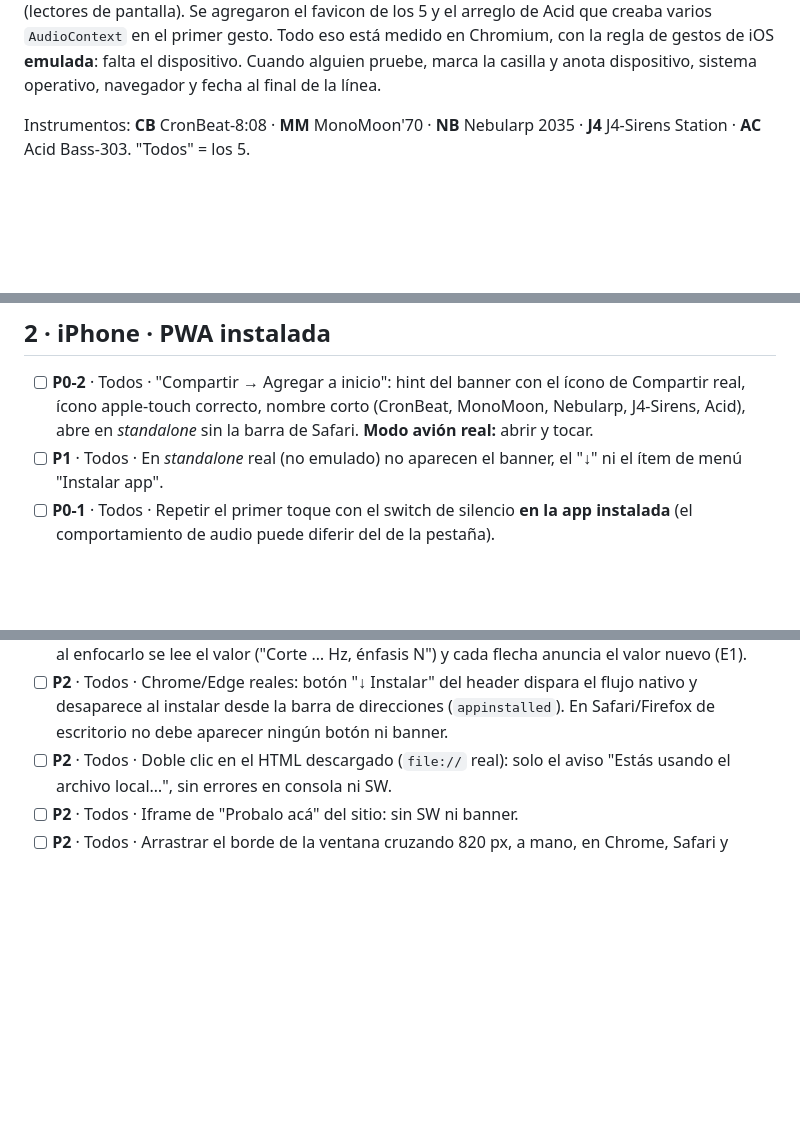
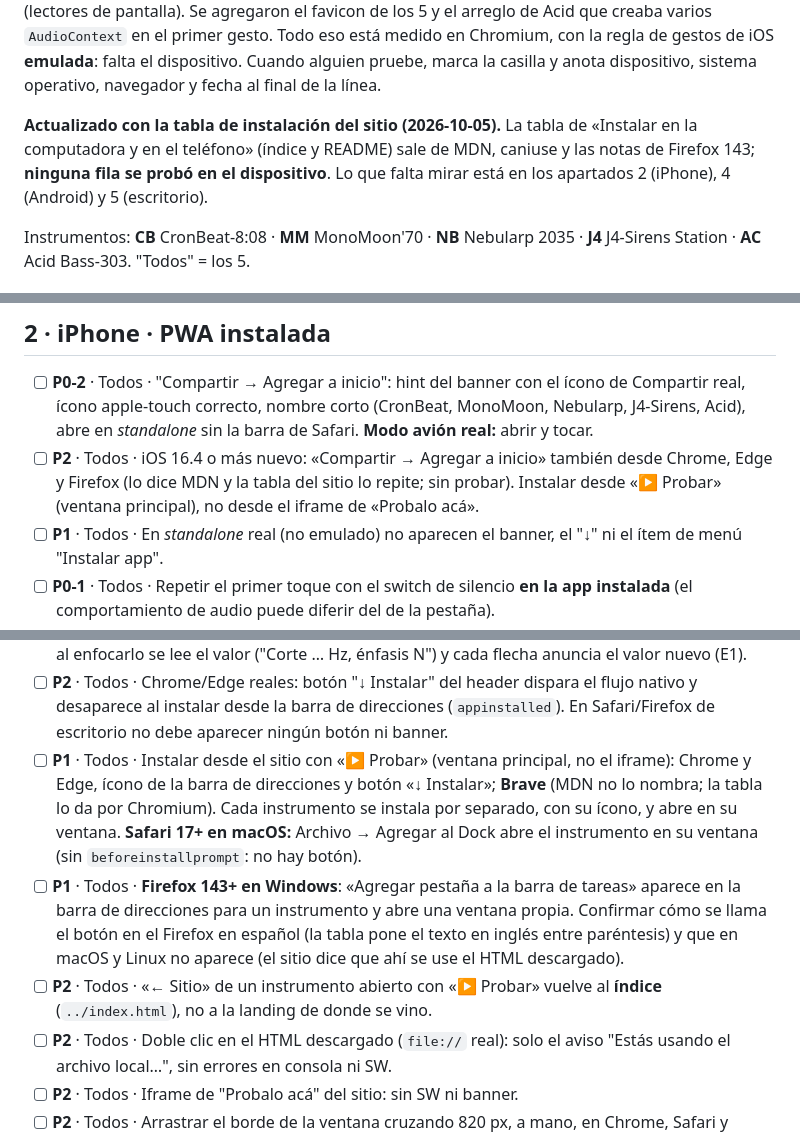
Before and after one commit to ZeroDay-MusicExploits/instruments, a Markdown page: docs/QA-dispositivos.md, 3 parts joined by grey strips. Rendered like a GitHub page; blank space fills up the shorter version.

Commit message:
docs: tests.md con los 3 tests nuevos y QA-dispositivos con lo que falta probar de la tabla de instalación
La tabla «Instalar en la computadora y en el teléfono» sale de MDN, caniuse y las
notas de Firefox 143: ninguna fila se probó en un dispositivo (SPEC 3.1.8). Se
anotan Brave, Safari 17+ (Agregar al Dock), Firefox 143+ en Windows, iOS 16.4+ con
otros navegadores, Android sin Chrome y adónde vuelve «← Sitio».

Co-Authored-By: Claude Sonnet 5.5 <noreply@anthropic.com>

```diff
--- a/docs/QA-dispositivos.md
+++ b/docs/QA-dispositivos.md
@@ -18,6 +18,11 @@ pantalla). Se agregaron el favicon de los 5 y el arreglo de Acid que creaba
 varios `AudioContext` en el primer gesto. Todo eso está medido en Chromium,
 con la regla de gestos de iOS **emulada**: falta el dispositivo. Cuando alguien pruebe, marca la casilla y anota
 dispositivo, sistema operativo, navegador y fecha al final de la línea.
+
+**Actualizado con la tabla de instalación del sitio (2026-10-05).** La tabla de
+«Instalar en la computadora y en el teléfono» (índice y README) sale de MDN,
+caniuse y las notas de Firefox 143; **ninguna fila se probó en el dispositivo**.
+Lo que falta mirar está en los apartados 2 (iPhone), 4 (Android) y 5 (escritorio).
 
 Instrumentos: **CB** CronBeat-8:08 · **MM** MonoMoon'70 · **NB** Nebularp 2035
 · **J4** J4-Sirens Station · **AC** Acid Bass-303. "Todos" = los 5.
@@ -155,6 +160,10 @@ se marcan en cada lugar donde se ejecutan.
       ícono de Compartir real, ícono apple-touch correcto, nombre corto
       (CronBeat, MonoMoon, Nebularp, J4-Sirens, Acid), abre en *standalone* sin
       la barra de Safari. **Modo avión real:** abrir y tocar.
+- [ ] **P2** · Todos · iOS 16.4 o más nuevo: «Compartir → Agregar a inicio» también
+      desde Chrome, Edge y Firefox (lo dice MDN y la tabla del sitio lo repite;
+      sin probar). Instalar desde «▶ Probar» (ventana principal), no desde el
+      iframe de «Probalo acá».
 - [ ] **P1** · Todos · En *standalone* real (no emulado) no aparecen el banner,
       el "↓" ni el ítem de menú "Instalar app".
 - [ ] **P0-1** · Todos · Repetir el primer toque con el switch de silencio **en
@@ -241,6 +254,19 @@ se marcan en cada lugar donde se ejecutan.
       dispara el flujo nativo y desaparece al instalar desde la barra de
       direcciones (`appinstalled`). En Safari/Firefox de escritorio no debe
       aparecer ningún botón ni banner.
+- [ ] **P1** · Todos · Instalar desde el sitio con «▶ Probar» (ventana principal, no
+      el iframe): Chrome y Edge, ícono de la barra de direcciones y botón
+      «↓ Instalar»; **Brave** (MDN no lo nombra; la tabla lo da por Chromium).
+      Cada instrumento se instala por separado, con su ícono, y abre en su
+      ventana. **Safari 17+ en macOS:** Archivo → Agregar al Dock abre el
+      instrumento en su ventana (sin `beforeinstallprompt`: no hay botón).
+- [ ] **P1** · Todos · **Firefox 143+ en Windows**: «Agregar pestaña a la barra de
+      tareas» aparece en la barra de direcciones para un instrumento y abre una
+      ventana propia. Confirmar cómo se llama el botón en el Firefox en español
+      (la tabla pone el texto en inglés entre paréntesis) y que en macOS y Linux
+      no aparece (el sitio dice que ahí se use el HTML descargado).
+- [ ] **P2** · Todos · «← Sitio» de un instrumento abierto con «▶ Probar» vuelve
+      al **índice** (`../index.html`), no a la landing de donde se vino.
 - [ ] **P2** · Todos · Doble clic en el HTML descargado (`file://` real): solo el
       aviso "Estás usando el archivo local…", sin errores en consola ni SW.
 - [ ] **P2** · Todos · Iframe de "Probalo acá" del sitio: sin SW ni banner.
```
Also changed, not shown: other parts of docs/QA-dispositivos.md (+4 -0 lines), docs/tests.md (+4 -1 lines).
